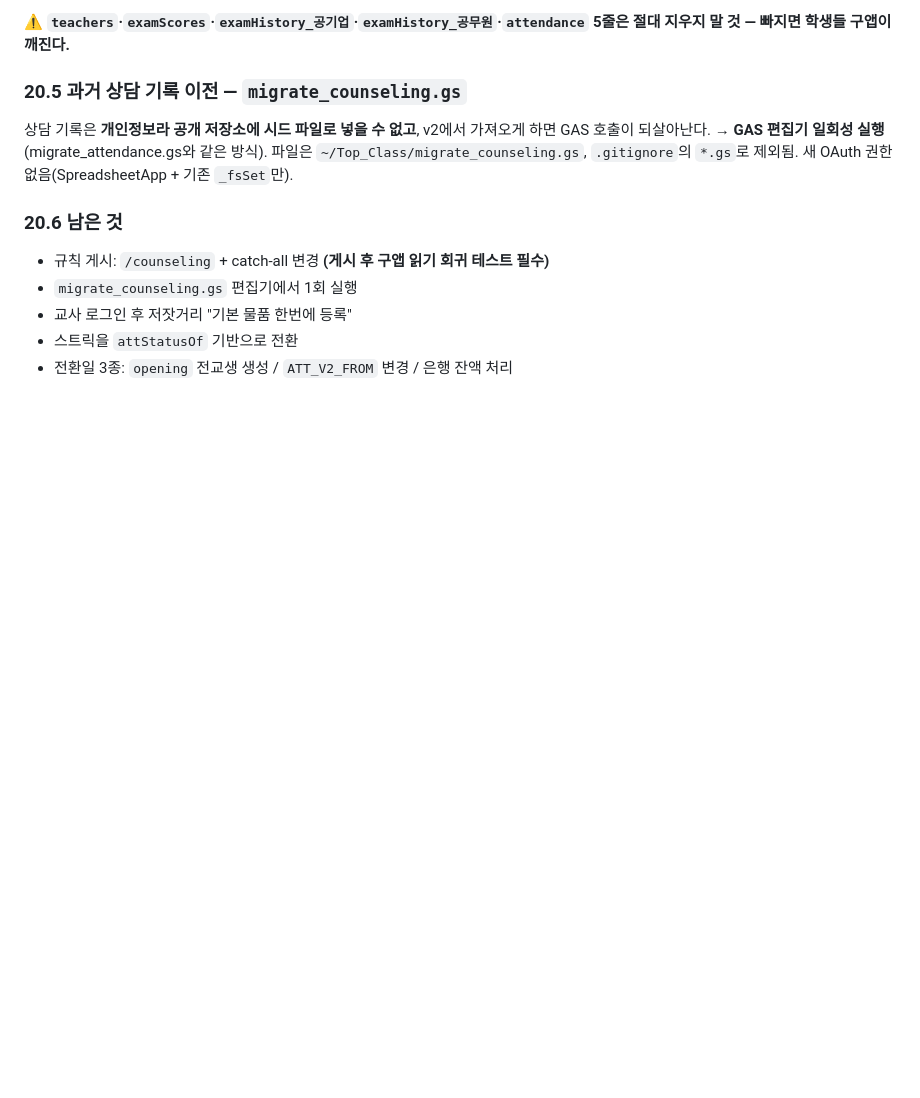
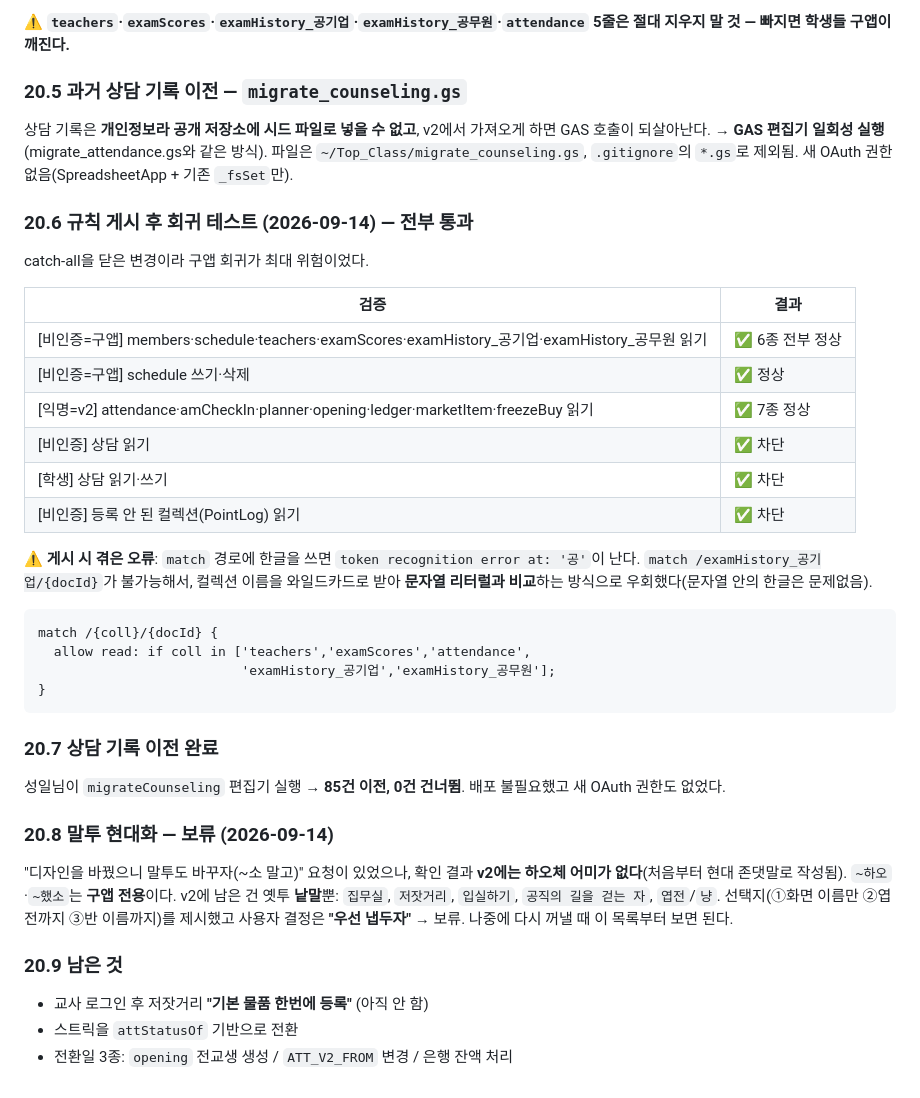
Before and after one commit to tjddlf0224-sudo/Top_Class, a Markdown page: SESSION_LOG.md, the part around the change. Drawn GitHub-style; blank space fills up the shorter version.

Commit message:
로그: 규칙 회귀 테스트 통과, 상담 85건 이전, 말투 변경 보류(§20.6~20.9)
Co-Authored-By: Claude Opus 5 <noreply@anthropic.com>

````diff
--- a/SESSION_LOG.md
+++ b/SESSION_LOG.md
@@ -899,9 +899,35 @@ match /{document=**} { allow read, write: if false; }         // 이후
 ### 20.5 과거 상담 기록 이전 — `migrate_counseling.gs`
 상담 기록은 **개인정보라 공개 저장소에 시드 파일로 넣을 수 없고**, v2에서 가져오게 하면 GAS 호출이 되살아난다. → **GAS 편집기 일회성 실행**(migrate_attendance.gs와 같은 방식). 파일은 `~/Top_Class/migrate_counseling.gs`, `.gitignore`의 `*.gs`로 제외됨. 새 OAuth 권한 없음(SpreadsheetApp + 기존 `_fsSet`만).
 
-### 20.6 남은 것
-- 규칙 게시: `/counseling` + catch-all 변경 **(게시 후 구앱 읽기 회귀 테스트 필수)**
-- `migrate_counseling.gs` 편집기에서 1회 실행
-- 교사 로그인 후 저잣거리 "기본 물품 한번에 등록"
+### 20.6 규칙 게시 후 회귀 테스트 (2026-09-14) — 전부 통과
+catch-all을 닫은 변경이라 구앱 회귀가 최대 위험이었다.
+
+| 검증 | 결과 |
+|---|---|
+| [비인증=구앱] members·schedule·teachers·examScores·examHistory_공기업·examHistory_공무원 읽기 | ✅ 6종 전부 정상 |
+| [비인증=구앱] schedule 쓰기·삭제 | ✅ 정상 |
+| [익명=v2] attendance·amCheckIn·planner·opening·ledger·marketItem·freezeBuy 읽기 | ✅ 7종 정상 |
+| [비인증] 상담 읽기 | ✅ 차단 |
+| [학생] 상담 읽기·쓰기 | ✅ 차단 |
+| [비인증] 등록 안 된 컬렉션(PointLog) 읽기 | ✅ 차단 |
+
+**⚠️ 게시 시 겪은 오류**: `match` 경로에 한글을 쓰면 `token recognition error at: '공'`이 난다. `match /examHistory_공기업/{docId}`가 불가능해서, 컬렉션 이름을 와일드카드로 받아 **문자열 리터럴과 비교**하는 방식으로 우회했다(문자열 안의 한글은 문제없음).
+```
+match /{coll}/{docId} {
+  allow read: if coll in ['teachers','examScores','attendance',
+                          'examHistory_공기업','examHistory_공무원'];
+}
+```
+
+### 20.7 상담 기록 이전 완료
+성일님이 `migrateCounseling` 편집기 실행 → **85건 이전, 0건 건너뜀**. 배포 불필요했고 새 OAuth 권한도 없었다.
+
+### 20.8 말투 현대화 — 보류 (2026-09-14)
+"디자인을 바꿨으니 말투도 바꾸자(~소 말고)" 요청이 있었으나, 확인 결과 **v2에는 하오체 어미가 없다**(처음부터 현대 존댓말로 작성됨). `~하오`·`~했소`는 **구앱 전용**이다.
+v2에 남은 건 옛투 **낱말**뿐: `집무실`, `저잣거리`, `입실하기`, `공직의 길을 걷는 자`, `엽전`/`냥`.
+선택지(①화면 이름만 ②엽전까지 ③반 이름까지)를 제시했고 사용자 결정은 **"우선 냅두자"** → 보류. 나중에 다시 꺼낼 때 이 목록부터 보면 된다.
+
+### 20.9 남은 것
+- 교사 로그인 후 저잣거리 **"기본 물품 한번에 등록"** (아직 안 함)
 - 스트릭을 `attStatusOf` 기반으로 전환
 - 전환일 3종: `opening` 전교생 생성 / `ATT_V2_FROM` 변경 / 은행 잔액 처리
````
